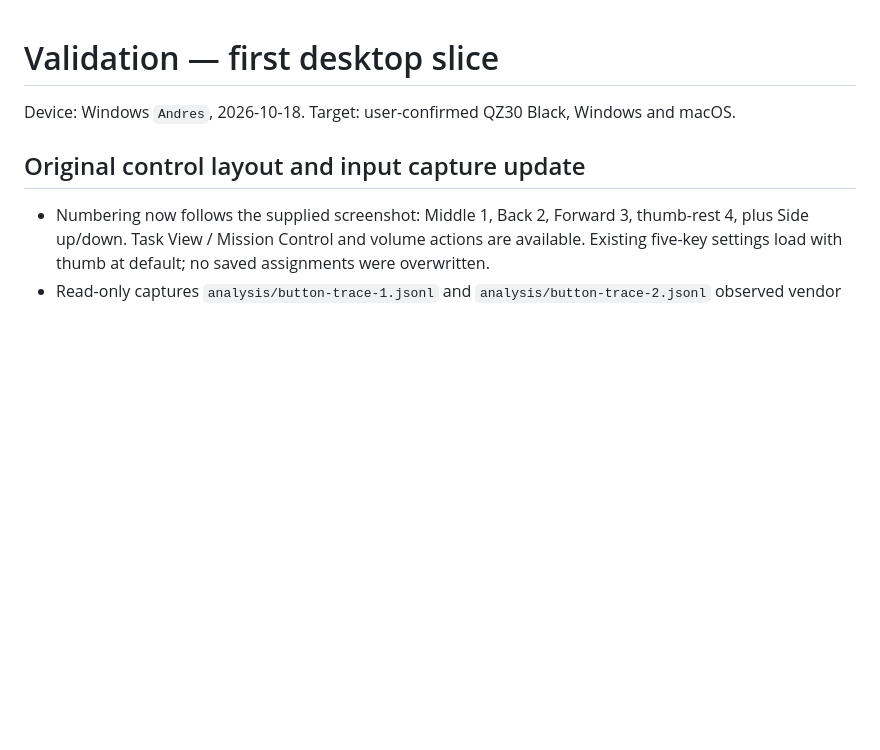
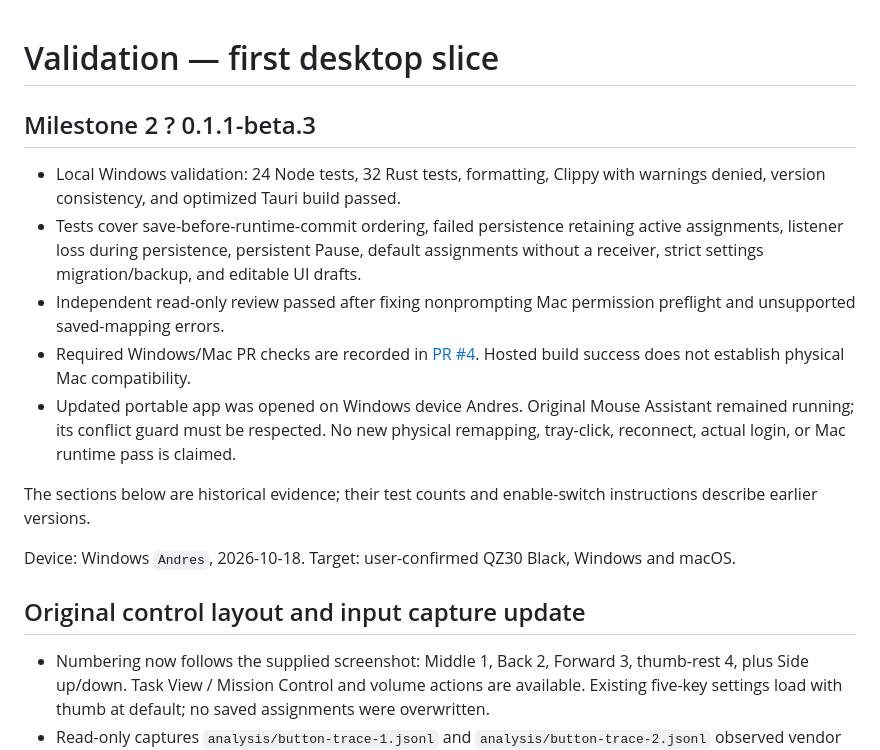
Before and after one commit to cunilab/Rexus-QZ-30-mouse, a Markdown page: docs/VALIDATION.md, the part around the change. Rendered like a GitHub page; blank space fills up the shorter version.

```diff
--- a/docs/VALIDATION.md
+++ b/docs/VALIDATION.md
@@ -1,4 +1,15 @@
 # Validation — first desktop slice
+
+## Milestone 2 ? 0.1.1-beta.3
+
+- Local Windows validation: 24 Node tests, 32 Rust tests, formatting, Clippy with warnings denied, version consistency, and optimized Tauri build passed.
+- Tests cover save-before-runtime-commit ordering, failed persistence retaining active assignments, listener loss during persistence, persistent Pause, default assignments without a receiver, strict settings migration/backup, and editable UI drafts.
+- Independent read-only review passed after fixing nonprompting Mac permission preflight and unsupported saved-mapping errors.
+- Required Windows/Mac PR checks are recorded in [PR #4](https://github.com/cunilab/Rexus-QZ-30-mouse/pull/4). Hosted build success does not establish physical Mac compatibility.
+- Updated portable app was opened on Windows device Andres. Original Mouse Assistant remained running; its conflict guard must be respected. No new physical remapping, tray-click, reconnect, actual login, or Mac runtime pass is claimed.
+
+The sections below are historical evidence; their test counts and enable-switch instructions describe earlier versions.
+
 
 Device: Windows `Andres`, 2026-10-18. Target: user-confirmed QZ30 Black, Windows and macOS.
 
```
Also changed, not shown: README.md (+15 -12 lines).
